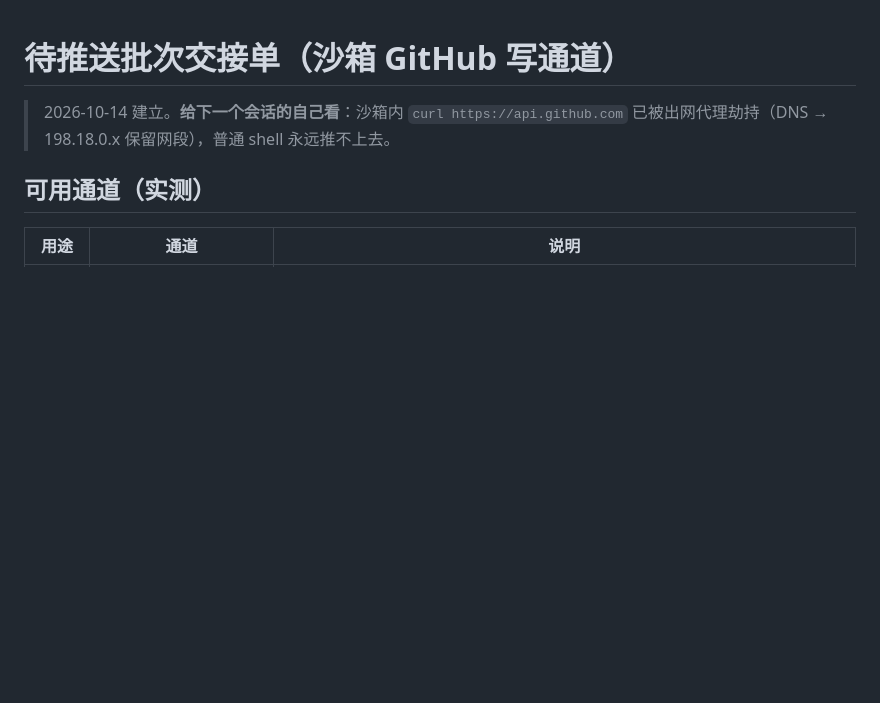
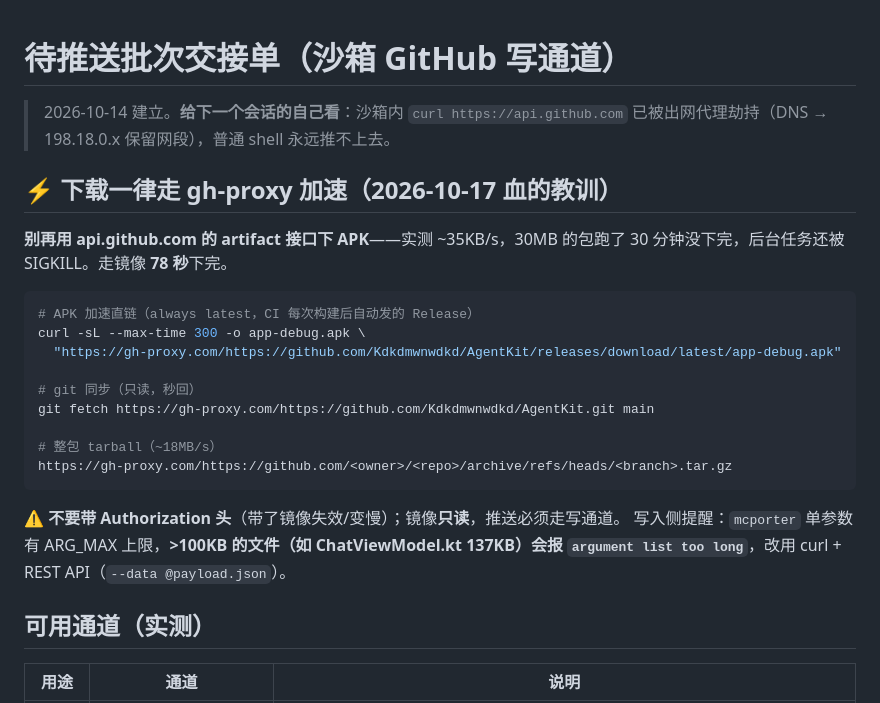
Before and after one commit to Kdkdmwnwdkd/AgentKit, a Markdown page: docs/pending-push.md, the part around the change. GitHub-like rendering; blank space fills up the shorter version.

Commit message:
docs: 顶部加 gh-proxy 加速下载段（APK 78 秒 vs 30 分钟）+ 大文件推送需走 REST API 的坑

````diff
--- a/docs/pending-push.md
+++ b/docs/pending-push.md
@@ -1,6 +1,27 @@
 # 待推送批次交接单（沙箱 GitHub 写通道）
 
 > 2026-10-14 建立。**给下一个会话的自己看**：沙箱内 `curl https://api.github.com` 已被出网代理劫持（DNS → 198.18.0.x 保留网段），普通 shell 永远推不上去。
+
+## ⚡ 下载一律走 gh-proxy 加速（2026-10-17 血的教训）
+
+**别再用 api.github.com 的 artifact 接口下 APK**——实测 ~35KB/s，30MB 的包跑了
+30 分钟没下完，后台任务还被 SIGKILL。走镜像 **78 秒**下完。
+
+```bash
+# APK 加速直链（always latest，CI 每次构建后自动发的 Release）
+curl -sL --max-time 300 -o app-debug.apk \
+  "https://gh-proxy.com/https://github.com/Kdkdmwnwdkd/AgentKit/releases/download/latest/app-debug.apk"
+
+# git 同步（只读，秒回）
+git fetch https://gh-proxy.com/https://github.com/Kdkdmwnwdkd/AgentKit.git main
+
+# 整包 tarball（~18MB/s）
+https://gh-proxy.com/https://github.com/<owner>/<repo>/archive/refs/heads/<branch>.tar.gz
+```
+
+⚠️ **不要带 Authorization 头**（带了镜像失效/变慢）；镜像**只读**，推送必须走写通道。
+写入侧提醒：`mcporter` 单参数有 ARG_MAX 上限，**>100KB 的文件（如 ChatViewModel.kt
+137KB）会报 `argument list too long`**，改用 curl + REST API（`--data @payload.json`）。
 
 ## 可用通道（实测）
 
````
